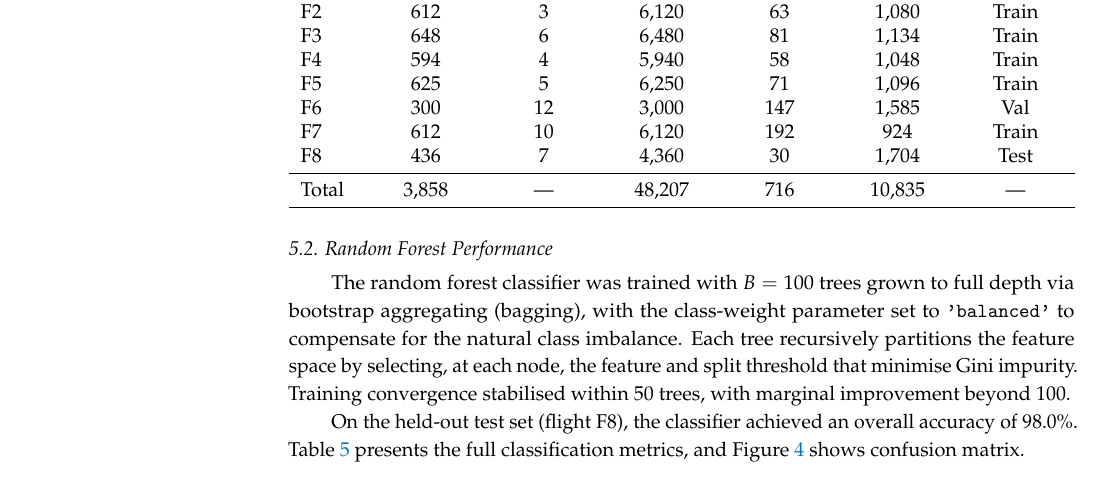
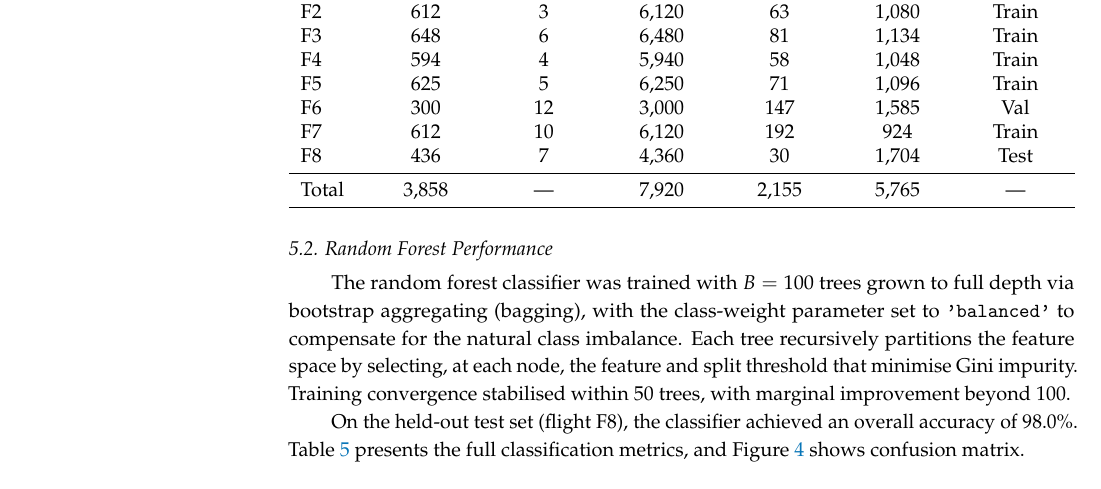
Before and after one commit to Nikhil-Sarwara/gps-spoofing-paper, a LaTeX paper (paper.tex): part of page 17 of 29, cut so that both start at the same text. Compiled offline with pdfLaTeX.

Commit message:
Update Table 4 total: 48207 → 7920 records, 716 → 2155 spoofed

```diff
--- a/paper.tex
+++ b/paper.tex
@@ -498,7 +498,7 @@ F6 & 300 & 12 & 3,000 & 147 & 1,585 & Val   \\
 F7 & 612 & 10 & 6,120  & 192 & 924  & Train \\
 F8 & 436 & 7 & 4,360  & 30  & 1,704 & Test  \\
 \midrule
-Total & 3,858 & --- & 48,207 & 716 & 10,835 & ---   \\
+Total & 3,858 & --- & 7,920 & 2,155 & 5,765 & ---   \\
 \bottomrule
 \end{tabularx}
 \end{table}
```
